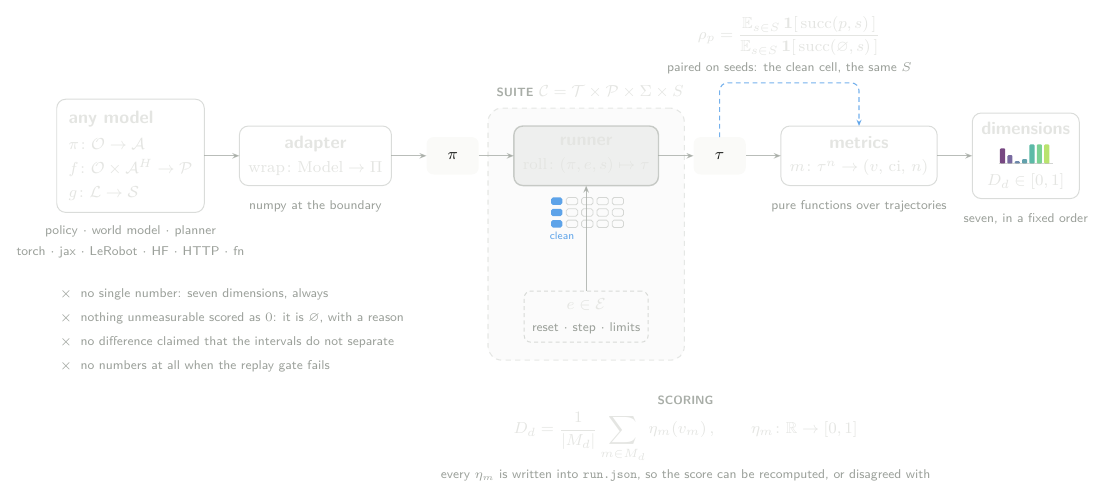
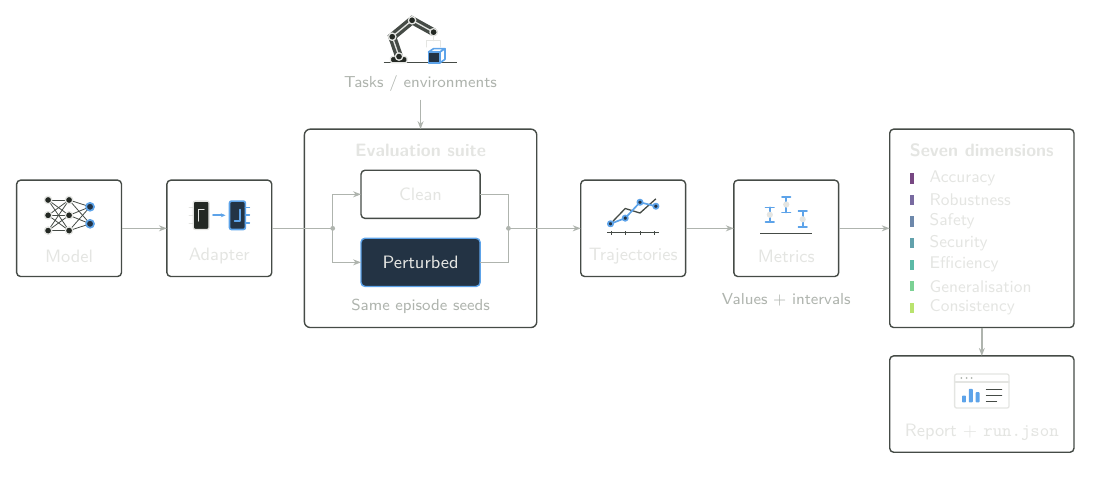
Before and after one commit to kamara-lab/xevals, a LaTeX figure (docs/assets/method.tex): the whole page. Compiled offline with pdfLaTeX.

Commit message:
Refactor method diagram and update documentation
- Simplified the LaTeX method diagram by removing unnecessary comments and adjusting color definitions for clarity.
- Enhanced the TikZ styles for better readability and consistency.
- Updated the index.md to provide a clearer description of the xevals evaluation flow, emphasizing the relationship between clean and perturbed evaluations and their shared episode seeds.

```diff
--- a/docs/assets/method.tex
+++ b/docs/assets/method.tex
@@ -89 +39,104 @@
+\begin{tikzpicture}[
+  x=1cm,y=1cm,
+  every node/.style={font=\sffamily\fontsize{9}{11}\selectfont,
+    text=ink,inner sep=4pt,outer sep=0pt,align=center},
+  box/.style={draw=rule,line width=0.7pt,rounded corners=2pt,
+    minimum height=0.85cm,minimum width=1.85cm},
+  note/.style={text=muted,font=\sffamily\fontsize{8}{10}\selectfont},
+  flow/.style={draw=muted,line width=0.7pt,-{Stealth[length=4pt,width=3pt]}},
+  wire/.style={draw=muted,line width=0.7pt},
+  icon/.style={draw=ink,line width=0.65pt,line cap=round,line join=round},
+  accenticon/.style={draw=signal,line width=0.85pt,line cap=round,line join=round},
+  % Small vector illustrations share a two-tone palette and a 0.9 cm footprint.
+  pics/model/.style={code={
+    \foreach \a in {-0.27,0,0.27} {
+      \foreach \b in {-0.27,0,0.27}
+        \draw[draw=rule,line width=0.4pt] (-0.37,\a) -- (0,\b);
+      \foreach \b in {-0.15,0.15}
+        \draw[draw=rule,line width=0.4pt] (0,\a) -- (0.37,\b);
+    }
+    \foreach \x in {-0.37,0} {
+      \foreach \y in {-0.27,0,0.27}
+        \draw[icon,fill=panel] (\x,\y) circle (0.065);
+    }
+    \foreach \y in {-0.15,0.15}
+      \draw[accenticon,fill=tint] (0.37,\y) circle (0.07);
+  }},
+  pics/adapter/.style={code={
+    \draw[icon,fill=panel,rounded corners=1pt] (-0.46,-0.25) rectangle (-0.18,0.25);
+    \draw[accenticon,fill=tint,rounded corners=1pt] (0.18,-0.25) rectangle (0.46,0.25);
+    \foreach \y in {-0.14,0,0.14} {
+      \draw[icon] (-0.53,\y) -- (-0.46,\y);
+      \draw[accenticon] (0.46,\y) -- (0.53,\y);
+    }
+    \draw[accenticon,-{Stealth[length=2.4pt,width=2pt]}] (-0.11,0) -- (0.11,0);
+    \draw[icon] (-0.37,-0.10) -- (-0.37,0.10) -- (-0.27,0.10);
+    \draw[accenticon] (0.27,-0.10) -- (0.37,-0.10) -- (0.37,0.10);
+  }},
+  pics/trajectory/.style={code={
+    \draw[draw=rule,line width=0.45pt] (-0.46,-0.31) -- (0.46,-0.31);
+    \foreach \x in {-0.38,-0.13,0.13,0.38}
+      \draw[draw=rule,line width=0.45pt] (\x,-0.34) -- (\x,-0.28);
+    \draw[draw=rule,line width=0.65pt] (-0.40,-0.15) -- (-0.14,0.12) -- (0.12,0.04) -- (0.40,0.29);
+    \draw[accenticon] (-0.40,-0.15) -- (-0.14,-0.05) -- (0.12,0.23) -- (0.40,0.16);
+    \foreach \x/\y in {-0.40/-0.15,-0.14/-0.05,0.12/0.23,0.40/0.16}
+      \draw[accenticon,fill=tint] (\x,\y) circle (0.047);
+  }},
+  pics/metrics/.style={code={
+    \draw[draw=rule,line width=0.45pt] (-0.46,-0.32) -- (0.46,-0.32);
+    \foreach \x/\y/\lo/\hi in {-0.29/0.01/-0.12/0.14,0/0.19/0.05/0.32,0.29/-0.07/-0.21/0.07} {
+      \draw[accenticon] (\x,\lo) -- (\x,\hi)
+        (\x-0.075,\lo) -- (\x+0.075,\lo)
+        (\x-0.075,\hi) -- (\x+0.075,\hi);
+      \fill[ink] (\x,\y) circle (0.055);
+    }
+  }},
+  pics/scene/.style={code={
+    % Articulated manipulator and an object on its work surface.
+    \draw[draw=rule,line width=0.6pt] (-0.65,-0.38) -- (0.65,-0.38);
+    \draw[icon,fill=panel,rounded corners=0.7pt] (-0.53,-0.38) rectangle (-0.24,-0.27);
+    \draw[draw=rule,line width=4pt,line cap=round] (-0.38,-0.27) -- (-0.50,0.08) -- (-0.15,0.37) -- (0.23,0.16);
+    \draw[icon] (-0.38,-0.27) -- (-0.50,0.08) -- (-0.15,0.37) -- (0.23,0.16);
+    \foreach \x/\y in {-0.38/-0.27,-0.50/0.08,-0.15/0.37,0.23/0.16}
+      \draw[icon,fill=panel] (\x,\y) circle (0.065);
+    \draw[icon] (0.23,0.09) -- (0.23,0.01)
+      (0.11,-0.10) -- (0.11,0.01) -- (0.35,0.01) -- (0.35,-0.10);
+    \draw[accenticon,fill=tint] (0.14,-0.38) rectangle (0.34,-0.19);
+    \draw[accenticon] (0.14,-0.19) -- (0.23,-0.13) -- (0.43,-0.13)
+      -- (0.34,-0.19) (0.43,-0.13) -- (0.43,-0.32) -- (0.34,-0.38);
+  }},
+  pics/report/.style={code={
+    \draw[icon,rounded corners=1pt] (-0.48,-0.30) rectangle (0.48,0.30);
+    \draw[icon] (-0.48,0.16) -- (0.48,0.16);
+    \foreach \x in {-0.36,-0.27,-0.18}
+      \fill[muted] (\x,0.23) circle (0.018);
+    \foreach \x/\h in {-0.35/0.12,-0.23/0.24,-0.11/0.18}
+      \fill[signal,rounded corners=0.4pt] (\x,-0.20) rectangle ++(0.07,\h);
+    \draw[draw=rule,line width=0.6pt,line cap=round]
+      (0.08,0.03) -- (0.35,0.03) (0.08,-0.08) -- (0.35,-0.08)
+      (0.08,-0.19) -- (0.26,-0.19);
+  }},
+]
+% The suite branches into matched conditions, whose recorded trajectories feed
+% the same metrics. Boxes denote operations or data, never illustrative scores.
+\node[box,minimum height=1.70cm] (model) at (0,0) {};
+\pic at (0,0.23) {model};
+\node at (0,-0.49) {Model};
+\node[box,minimum height=1.70cm] (adapter) at (2.65,0) {};
+\pic at (2.65,0.23) {adapter};
+\node at (2.65,-0.49) {Adapter};
+\draw[flow] (model) -- (adapter);
 
+\draw[draw=rule,line width=0.7pt,rounded corners=3pt]
+  (4.15,-1.75) rectangle (8.25,1.75);
+\node[font=\sffamily\bfseries\fontsize{9}{11}\selectfont]
+  at (6.20,1.38) {Evaluation suite};
+\node[box,minimum width=2.1cm] (clean) at (6.20,0.60) {Clean};
+\node[box,minimum width=2.1cm,draw=signal,fill=tint]
+  (perturbed) at (6.20,-0.60) {Perturbed};
+\node[note] at (6.20,-1.38) {Same episode seeds};
+\coordinate (split) at (4.65,0);
+\draw[wire] (adapter.east) -- (split);
+\draw[flow] (split) |- (clean.west);
+\draw[flow] (split) |- (perturbed.west);
+\fill[muted] (split) circle (1.2pt);
@@ -95,174 +143,43 @@
 
-% Success as an indicator, which is what it is: the environment's own verdict on
-% one episode. Writing it out keeps the retention ratio honest about being a
-% ratio of two *means of indicators* rather than of two probabilities.
-\newcommand{\succind}[1]{\mathbf{1}\!\left[\,\mathrm{succ}(#1)\,\right]}
+\pic at (6.20,3.30) {scene};
+\node[note] (tasks) at (6.20,2.55) {Tasks / environments};
+\draw[flow] (tasks.south) -- (6.20,1.75);
 
-\begin{document}
-\color{ink}
-\begin{tikzpicture}[
-  x=1cm, y=1cm,
-  font=\footnotesize,
-  every node/.style={outer sep=0pt, text=ink},
-  stage/.style={
-    draw=accent, draw opacity=\boxlineop, line width=0.5pt, rounded corners=4.5pt,
-    fill=\boxfill, fill opacity=\boxfillop, text opacity=1,
-    align=center, inner sep=4.5pt, minimum height=1.05cm, text=ink,
-  },
-  core/.style={
-    draw=accent, draw opacity=\corelineop, line width=0.7pt, rounded corners=4.5pt,
-    fill=accent, fill opacity=\corefillop, text opacity=1,
-    align=center, inner sep=4.5pt, minimum height=1.05cm, text=ink,
-  },
-  chip/.style={
-    draw=none, fill=chipfill, rounded corners=3.5pt, text=chiptext,
-    align=center, inner sep=3pt, minimum height=0.66cm, minimum width=0.92cm,
-  },
-  input/.style={
-    draw=accent, draw opacity=\boxlineop, line width=0.5pt, dash pattern=on 2pt off 1.6pt,
-    rounded corners=3.5pt, fill=\boxfill, fill opacity=\boxfillop, text opacity=1,
-    align=center, inner sep=4pt, text=ink,
-  },
-  flow/.style={
-    draw=accent, draw opacity=\arrowop, line width=0.6pt,
-    -{Stealth[length=3.6pt, width=2.8pt]},
-  },
-  loop/.style={
-    draw=signal, draw opacity=0.85, line width=0.55pt, dash pattern=on 2.4pt off 1.8pt,
-    rounded corners=4pt, -{Stealth[length=3.2pt, width=2.6pt]},
-  },
-]
+\node[box,minimum height=1.70cm] (trajectories) at (9.95,0) {};
+\pic at (9.95,0.23) {trajectory};
+\node at (9.95,-0.49) {Trajectories};
+\coordinate (join) at (7.75,0);
+\draw[wire] (clean.east) -| (join);
+\draw[wire] (perturbed.east) -| (join);
+\draw[flow] (join) -- (trajectories.west);
+\fill[muted] (join) circle (1.2pt);
+\node[box,minimum height=1.70cm] (metrics) at (12.65,0) {};
+\pic at (12.65,0.23) {metrics};
+\node at (12.65,-0.49) {Metrics};
+\draw[flow] (trajectories) -- (metrics);
+\node[note,anchor=north] at (12.65,-1.01) {Values + intervals};
 
-% ------------------------------------------------------------------- any model
-% The input is the model itself, and the claim is that its *kind* is all xevals
-% needs to know. Three of the four protocols, written as the signatures they are.
-\node[stage, align=left, inner sep=6pt] (model) at (0, 0) {%
-  \stagename{any model}\\[3.5pt]
-  $\pi \colon \mathcal{O} \to \mathcal{A}$\\[2.5pt]
-  $f \colon \mathcal{O} \times \mathcal{A}^{H} \to \mathcal{P}$\\[2.5pt]
-  $g \colon \mathcal{L} \to \mathcal{S}$%
-};
-\node[below=3.5pt of model, align=center] (modelcap) {%
-  \note{policy $\cdot$ world model $\cdot$ planner}\\[1pt]
-  \note{torch $\cdot$ jax $\cdot$ LeRobot $\cdot$ HF $\cdot$ HTTP $\cdot$ fn}%
-};
-
-% --------------------------------------------------------------------- adapter
-\node[stage, right=0.62cm of model] (adapt) {%
-  \stagename{adapter}\\[2.5pt]
-  $\mathrm{wrap} \colon \mathrm{Model} \to \Pi$%
-};
-\node[below=4pt of adapt] {\note{numpy at the boundary}};
-
-% ---------------------------------------------------------------------- runner
-\node[chip, right=0.62cm of adapt] (pi) {$\pi$};
-\node[core, right=0.62cm of pi] (runner) {%
-  \corename{runner}\\[2.5pt]
-  $\mathrm{roll} \colon (\pi, e, s) \mapsto \tau$%
-};
-\node[chip, right=0.62cm of runner] (tau) {$\tau$};
-
-\node[input, below=1.86cm of runner] (env) {%
-  $e \in \mathcal{E}$\\[1.5pt]
-  \note{reset $\cdot$ step $\cdot$ limits}%
-};
-
-% The cell grid: five severities across, three families down, the clean column
-% marked. It sits between the runner and the environment because it is what the
-% runner sweeps rather than a thing in the flow.
-\begin{scope}[shift={($(runner.south) + (-0.62, -0.34)$)}]
-  \foreach \r in {0, 1, 2} {
-    \foreach \c in {0, 1, 2, 3, 4} {
-      \ifnum\c=0
-        \fill[signal, rounded corners=0.9pt]
-          (\c*0.27, -\r*0.20) rectangle ++(0.20, 0.13);
-      \else
-        \draw[draw=accent, draw opacity=\cellop, line width=0.4pt, rounded corners=0.9pt]
-          (\c*0.27, -\r*0.20) rectangle ++(0.20, 0.13);
-      \fi
-    }
-  }
-  % Only the clean column is labelled. The SUITE kicker above already names the
-  % grid's axes, and the accent column is the one thing a reader has to identify:
-  % it is the cell every paired metric in the equation above divides by.
-  \node[anchor=north west, inner sep=0pt] at (-0.02, -0.48)
-    {{\sffamily\fontsize{5.4}{6}\selectfont\color{signal}clean}};
-\end{scope}
-
-% --------------------------------------------------------------------- metrics
-\node[stage, right=0.62cm of tau] (metrics) {%
-  \stagename{metrics}\\[2.5pt]
-  $m \colon \tau^{n} \to (v,\, \mathrm{ci},\, n)$%
-};
-\node[below=4pt of metrics] {\note{pure functions over trajectories}};
-
-% ------------------------------------------------------------------ dimensions
-\node[stage, right=0.62cm of metrics, minimum width=1.45cm] (dims) {%
-  \stagename{dimensions}\\[4pt]
-  \begin{tikzpicture}[baseline=0pt, x=1cm, y=1cm]
-    \foreach \h/\col [count=\i from 0] in
-      {0.80/dimA, 0.44/dimB, 0.13/dimC, 0.24/dimD, 1.00/dimE, 1.00/dimF, 1.00/dimG} {
-      \fill[\col, rounded corners=0.5pt]
-        (\i*0.13, 0) rectangle ++(0.09, {max(0.02, \h*0.34)});
-    }
-    \draw[draw=accent, draw opacity=0.5, line width=0.35pt] (-0.02, 0) -- (0.93, 0);
-  \end{tikzpicture}\\[1.5pt]
-  $D_d \in [0, 1]$%
-};
-\node[below=4pt of dims, align=center] {%
-  \note{seven, in a fixed order}%
-};
-
-% ------------------------------------------------------------------------ flow
-\draw[flow] (model) -- (adapt);
-\draw[flow] (adapt) -- (pi);
-\draw[flow] (pi) -- (runner);
-\draw[flow] (runner) -- (tau);
-\draw[flow] (tau) -- (metrics);
-\draw[flow] (metrics) -- (dims);
-\draw[flow] (env) -- (runner);
-
-% The pairing loop: the clean cell's episodes re-enter the metrics as the
-% reference every paired metric divides by. This is the only cycle in the
-% library, and the equation over it is the only arithmetic worth drawing.
-\coordinate (loopmid) at ($(tau.north)!0.5!(metrics.north)$);
-\draw[loop] (tau.north) |- ($(loopmid) + (0, 0.86)$) -| (metrics.north);
-\node[above=0.90cm of loopmid, anchor=south, align=center] {%
-  $\displaystyle \rho_p
-     = \frac{\mathbb{E}_{s \in S}\,\succind{p, s}}
-            {\mathbb{E}_{s \in S}\,\succind{\varnothing, s}}$\\[2.5pt]
-  \note{paired on seeds: the clean cell, the same $S$}%
-};
-
-% ---------------------------------------------- what is deliberately absent
-\node[align=left, anchor=north west] at ($(model.west |- modelcap.south) + (-0.06, -0.30)$) {%
-  \note{$\times$\; no single number: seven dimensions, always}\\[2.5pt]
-  \note{$\times$\; nothing unmeasurable scored as $0$: it is $\varnothing$, with a reason}\\[2.5pt]
-  \note{$\times$\; no difference claimed that the intervals do not separate}\\[2.5pt]
-  \note{$\times$\; no numbers at all when the replay gate fails}%
-};
-
-% ------------------------------------------------------------------- the suite
-\begin{pgfonlayer}{background}
-  \node[
-    draw=accent, draw opacity=\zonelineop, line width=0.55pt,
-    dash pattern=on 2.6pt off 2.2pt, rounded corners=7pt,
-    fill=accent, fill opacity=\zonefillop,
-    fit=(runner) (env), inner ysep=9pt, inner xsep=13pt,
-  ] (zone) {};
-\end{pgfonlayer}
-\node[above right=1.5pt and 1pt of zone.north west, anchor=south west]
-  {\kicker{SUITE} $\mathcal{C} = \mathcal{T} \times \mathcal{P} \times \Sigma \times S$};
-
-% --------------------------------------------------------------------- scoring
-\coordinate (figmid) at ($(model)!0.62!(dims)$);
-\node[anchor=north, align=center] at ($(figmid |- zone.south) + (0, -0.52)$) {%
-  \kicker{SCORING}\\[3pt]
-  $\displaystyle D_d
-     = \frac{1}{\lvert M_d \rvert} \sum_{m \in M_d} \eta_m\!\left(v_m\right),
-     \qquad \eta_m \colon \mathbb{R} \to [0, 1]$\\[2.5pt]
-  \note{every $\eta_m$ is written into \texttt{run.json}, so the score can be recomputed, or disagreed with}%
-};
-
+% A compact, named output vector avoids fabricating a chart of model scores.
+\node[box,minimum width=3.25cm,minimum height=3.50cm]
+  (profile) at (16.10,0) {};
+\node[font=\sffamily\bfseries\fontsize{9}{11}\selectfont]
+  at (16.10,1.37) {Seven dimensions};
+\foreach \y/\col/\title in {
+  0.88/dimA/Accuracy,
+  0.50/dimB/Robustness,
+  0.12/dimC/Safety,
+  -0.26/dimD/Security,
+  -0.64/dimE/Efficiency,
+  -1.02/dimF/Generalisation,
+  -1.40/dimG/Consistency} {
+  \fill[\col] (14.83,\y-0.09) rectangle ++(0.07,0.18);
+  \node[anchor=west,font=\sffamily\fontsize{8.5}{10}\selectfont]
+    at (15.04,\y) {\title};
+}
+\draw[flow] (metrics) -- (profile);
+\node[box,minimum width=3.25cm,minimum height=1.70cm] (artifacts) at (16.10,-3.10) {};
+\pic at (16.10,-2.87) {report};
+\node at (16.10,-3.59) {Report + \texttt{run.json}};
+\draw[flow] (profile) -- (artifacts);
 \end{tikzpicture}
 \end{document}
```
Also changed, not shown: docs/index.md (+4 -4 lines), README.md, docs/assets/method-dark.svg, docs/assets/method-light.svg, docs/assets/method.tex (85 more changed lines).
